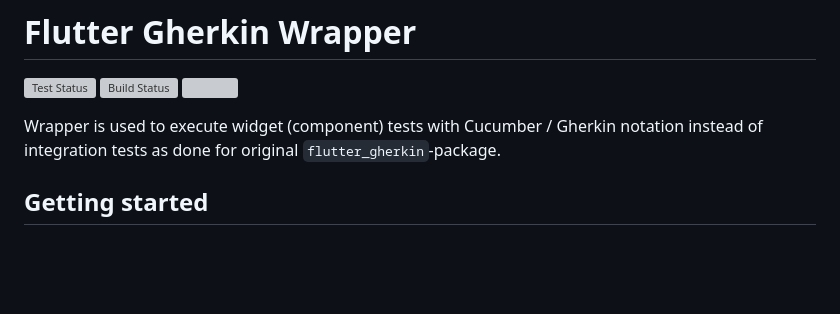
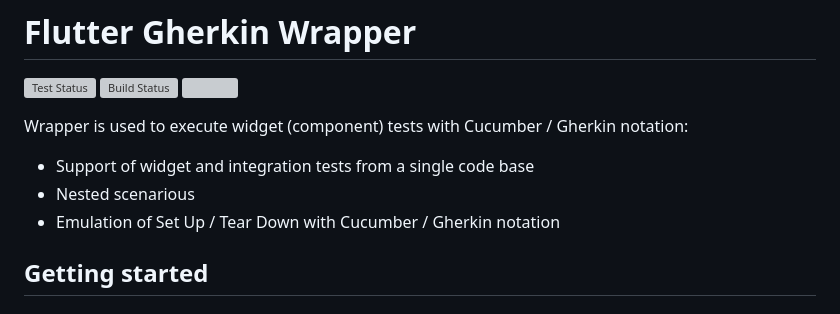
Before and after one commit to lyskouski/flutter_gherkin_wrapper, a Markdown page: README.md, the part around the change. Rendered like a GitHub page; blank space fills up the shorter version; grey boxes are pictures that could not be loaded.

```diff
--- a/README.md
+++ b/README.md
@@ -4,9 +4,10 @@
 [![Build Status](https://github.com/lyskouski/flutter_gherkin_wrapper/actions/workflows/build.yml/badge.svg)](https://github.com/lyskouski/dart_class_wrapper/actions/workflows/build.yml)
 <a href="https://www.buymeacoffee.com/lyskouski"><img height="20" src="https://img.buymeacoffee.com/button-api/?text=Buy me a coffee&emoji=&slug=lyskouski&button_colour=FFDD00&font_colour=000000&font_family=Cookie&outline_colour=000000&coffee_colour=ffffff" /></a>
 
-Wrapper is used to execute widget (component) tests with Cucumber / Gherkin
-notation instead of integration tests as done for original
-`flutter_gherkin`-package.
+Wrapper is used to execute widget (component) tests with Cucumber / Gherkin notation:
+- Support of widget and integration tests from a single code base
+- Nested scenarious
+- Emulation of Set Up / Tear Down with Cucumber / Gherkin notation
 
 ## Getting started
 
```
